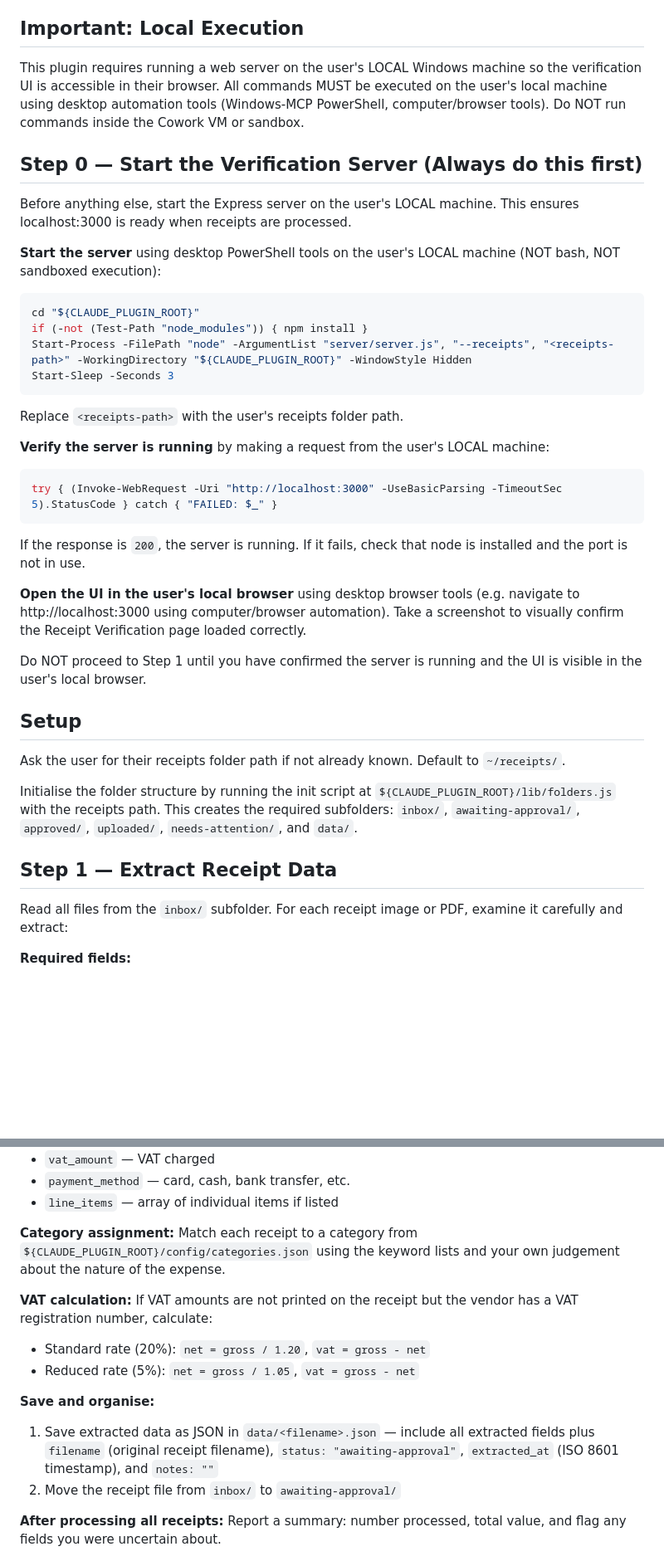
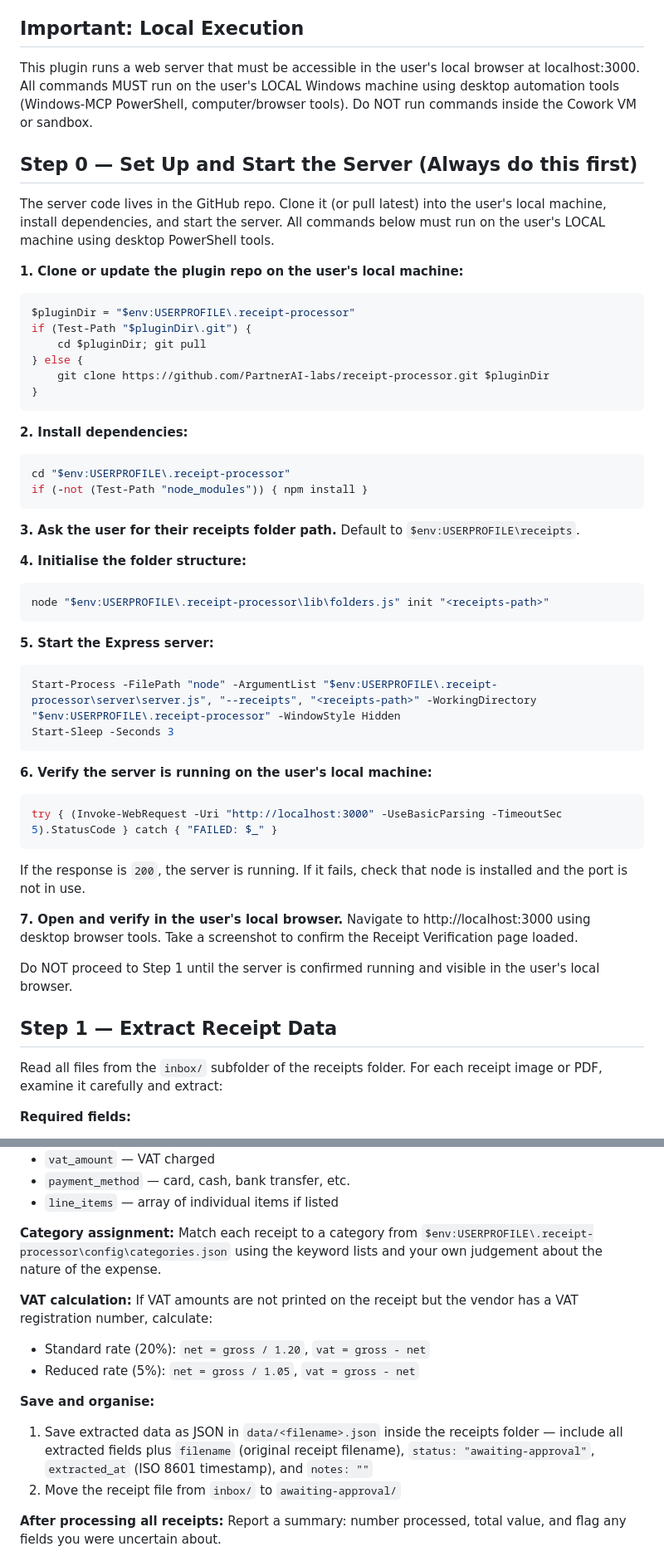
Before and after one commit to PartnerAI-labs/receipt-processor, a Markdown page: skills/process-receipts/SKILL.md, 2 parts joined by grey strips. Shown at 83% size. Drawn GitHub-style; blank space fills up the shorter version.

Commit message:
fix: clone repo to user's local machine instead of relying on plugin root
Cowork only syncs skills, not server code. Skill now explicitly clones
the repo to ~/.receipt-processor on the user's local machine, installs
deps there, and runs the server from that directory. All paths are
hardcoded to the user's local filesystem.

Co-Authored-By: Claude Opus 4.6 (1M context) <noreply@anthropic.com>

````diff
--- a/skills/process-receipts/SKILL.md
+++ b/skills/process-receipts/SKILL.md
@@ -12,24 +12,46 @@ Extract data from business receipt photos, review them in a verification UI, and
 
 ## Important: Local Execution
 
-This plugin requires running a web server on the user's LOCAL Windows machine so the verification UI is accessible in their browser. All commands MUST be executed on the user's local machine using desktop automation tools (Windows-MCP PowerShell, computer/browser tools). Do NOT run commands inside the Cowork VM or sandbox.
+This plugin runs a web server that must be accessible in the user's local browser at localhost:3000. All commands MUST run on the user's LOCAL Windows machine using desktop automation tools (Windows-MCP PowerShell, computer/browser tools). Do NOT run commands inside the Cowork VM or sandbox.
 
-## Step 0 — Start the Verification Server (Always do this first)
+## Step 0 — Set Up and Start the Server (Always do this first)
 
-Before anything else, start the Express server on the user's LOCAL machine. This ensures localhost:3000 is ready when receipts are processed.
+The server code lives in the GitHub repo. Clone it (or pull latest) into the user's local machine, install dependencies, and start the server. All commands below must run on the user's LOCAL machine using desktop PowerShell tools.
 
-**Start the server** using desktop PowerShell tools on the user's LOCAL machine (NOT bash, NOT sandboxed execution):
+**1. Clone or update the plugin repo on the user's local machine:**
 
 ```powershell
-cd "${CLAUDE_PLUGIN_ROOT}"
+$pluginDir = "$env:USERPROFILE\.receipt-processor"
+if (Test-Path "$pluginDir\.git") {
+    cd $pluginDir; git pull
+} else {
+    git clone https://github.com/PartnerAI-labs/receipt-processor.git $pluginDir
+}
+```
+
+**2. Install dependencies:**
+
+```powershell
+cd "$env:USERPROFILE\.receipt-processor"
 if (-not (Test-Path "node_modules")) { npm install }
-Start-Process -FilePath "node" -ArgumentList "server/server.js", "--receipts", "<receipts-path>" -WorkingDirectory "${CLAUDE_PLUGIN_ROOT}" -WindowStyle Hidden
+```
+
+**3. Ask the user for their receipts folder path.** Default to `$env:USERPROFILE\receipts`.
+
+**4. Initialise the folder structure:**
+
+```powershell
+node "$env:USERPROFILE\.receipt-processor\lib\folders.js" init "<receipts-path>"
+```
+
+**5. Start the Express server:**
+
+```powershell
+Start-Process -FilePath "node" -ArgumentList "$env:USERPROFILE\.receipt-processor\server\server.js", "--receipts", "<receipts-path>" -WorkingDirectory "$env:USERPROFILE\.receipt-processor" -WindowStyle Hidden
 Start-Sleep -Seconds 3
 ```
 
-Replace `<receipts-path>` with the user's receipts folder path.
-
-**Verify the server is running** by making a request from the user's LOCAL machine:
+**6. Verify the server is running on the user's local machine:**
 
 ```powershell
 try { (Invoke-WebRequest -Uri "http://localhost:3000" -UseBasicParsing -TimeoutSec 5).StatusCode } catch { "FAILED: $_" }
@@ -37,19 +59,13 @@ try { (Invoke-WebRequest -Uri "http://localhost:3000" -UseBasicParsing -TimeoutS
 
 If the response is `200`, the server is running. If it fails, check that node is installed and the port is not in use.
 
-**Open the UI in the user's local browser** using desktop browser tools (e.g. navigate to http://localhost:3000 using computer/browser automation). Take a screenshot to visually confirm the Receipt Verification page loaded correctly.
+**7. Open and verify in the user's local browser.** Navigate to http://localhost:3000 using desktop browser tools. Take a screenshot to confirm the Receipt Verification page loaded.
 
-Do NOT proceed to Step 1 until you have confirmed the server is running and the UI is visible in the user's local browser.
-
-## Setup
-
-Ask the user for their receipts folder path if not already known. Default to `~/receipts/`.
-
-Initialise the folder structure by running the init script at `${CLAUDE_PLUGIN_ROOT}/lib/folders.js` with the receipts path. This creates the required subfolders: `inbox/`, `awaiting-approval/`, `approved/`, `uploaded/`, `needs-attention/`, and `data/`.
+Do NOT proceed to Step 1 until the server is confirmed running and visible in the user's local browser.
 
 ## Step 1 — Extract Receipt Data
 
-Read all files from the `inbox/` subfolder. For each receipt image or PDF, examine it carefully and extract:
+Read all files from the `inbox/` subfolder of the receipts folder. For each receipt image or PDF, examine it carefully and extract:
 
 **Required fields:**
 - `vendor_name` — the business that issued the receipt
@@ -69,7 +85,7 @@ Read all files from the `inbox/` subfolder. For each receipt image or PDF, exami
 - `line_items` — array of individual items if listed
 
 **Category assignment:**
-Match each receipt to a category from `${CLAUDE_PLUGIN_ROOT}/config/categories.json` using the keyword lists and your own judgement about the nature of the expense.
+Match each receipt to a category from `$env:USERPROFILE\.receipt-processor\config\categories.json` using the keyword lists and your own judgement about the nature of the expense.
 
 **VAT calculation:**
 If VAT amounts are not printed on the receipt but the vendor has a VAT registration number, calculate:
@@ -77,7 +93,7 @@ If VAT amounts are not printed on the receipt but the vendor has a VAT registrat
 - Reduced rate (5%): `net = gross / 1.05`, `vat = gross - net`
 
 **Save and organise:**
-1. Save extracted data as JSON in `data/<filename>.json` — include all extracted fields plus `filename` (original receipt filename), `status: "awaiting-approval"`, `extracted_at` (ISO 8601 timestamp), and `notes: ""`
+1. Save extracted data as JSON in `data/<filename>.json` inside the receipts folder — include all extracted fields plus `filename` (original receipt filename), `status: "awaiting-approval"`, `extracted_at` (ISO 8601 timestamp), and `notes: ""`
 2. Move the receipt file from `inbox/` to `awaiting-approval/`
 
 **After processing all receipts:**
````
Also changed, not shown: other parts of skills/process-receipts/SKILL.md (+2 -2 lines).
